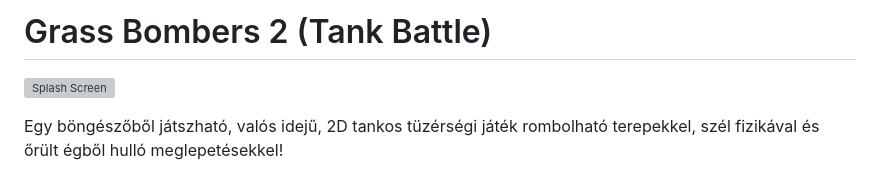
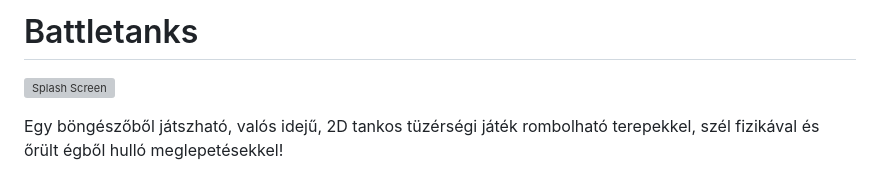
Before and after one commit to tszick/battletanks, a Markdown page: README.md, the part around the change. Rendered like a GitHub page; grey boxes are pictures that could not be loaded.

Commit message:
revert name in readme

```diff
--- a/README.md
+++ b/README.md
@@ -1,4 +1,4 @@
-# Grass Bombers 2 (Tank Battle)
+# Battletanks
 
 ![Splash Screen](splashscreen.png)
 
```
